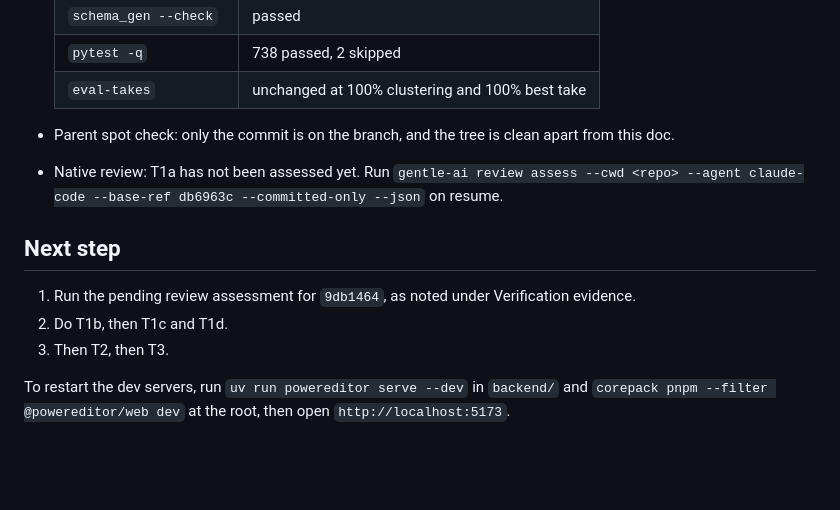
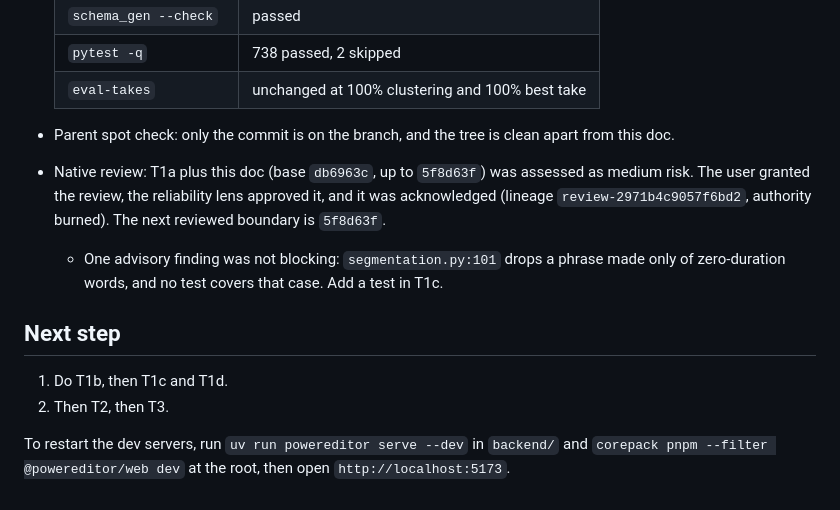
Before and after one commit to nikolmedo/PowerEditor, a Markdown page: odd/tasks/editor-feedback-round-1.md, the part around the change. GitHub-like rendering; blank space fills up the shorter version.

Commit message:
docs(odd): record T1a review outcome

```diff
--- a/odd/tasks/editor-feedback-round-1.md
+++ b/odd/tasks/editor-feedback-round-1.md
@@ -73,11 +73,11 @@ T1 is split into four commits.
   | `pytest -q` | 738 passed, 2 skipped |
   | `eval-takes` | unchanged at 100% clustering and 100% best take |
 - Parent spot check: only the commit is on the branch, and the tree is clean apart from this doc.
-- Native review: T1a has not been assessed yet. Run `gentle-ai review assess --cwd <repo> --agent claude-code --base-ref db6963c --committed-only --json` on resume.
+- Native review: T1a plus this doc (base `db6963c`, up to `5f8d63f`) was assessed as medium risk. The user granted the review, the reliability lens approved it, and it was acknowledged (lineage `review-2971b4c9057f6bd2`, authority burned). The next reviewed boundary is `5f8d63f`.
+  - One advisory finding was not blocking: `segmentation.py:101` drops a phrase made only of zero-duration words, and no test covers that case. Add a test in T1c.
 
 ## Next step
-1. Run the pending review assessment for `9db1464`, as noted under Verification evidence.
-2. Do T1b, then T1c and T1d.
-3. Then T2, then T3.
+1. Do T1b, then T1c and T1d.
+2. Then T2, then T3.
 
 To restart the dev servers, run `uv run powereditor serve --dev` in `backend/` and `corepack pnpm --filter @powereditor/web dev` at the root, then open `http://localhost:5173`.
```
